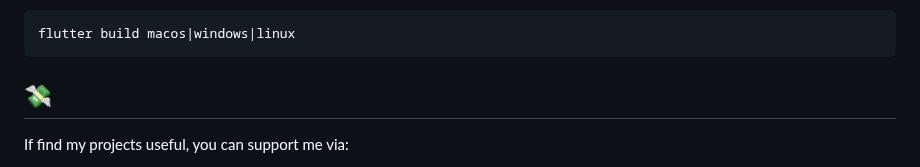
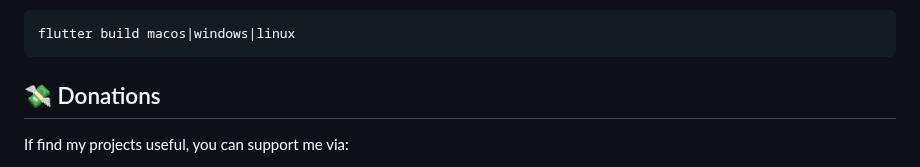
Before and after one commit to AminBhst/brisk, a Markdown page: README.md, the part around the change. GitHub-like rendering.

````diff
--- a/README.md
+++ b/README.md
@@ -70,7 +70,7 @@ Download the Flutter SDK v2.22.0 and set the path variable
 flutter build macos|windows|linux
 ```
 
-## :money_with_wings:
+## :money_with_wings: Donations
 If find my projects useful, you can support me via:
 - ERC20: 0xcc506Cf21374B880B8eFA5294D8047C660DaD80D
 - TRC20: TDbP6HDUTtSzP1zRagEt27o5QYjB2oTFwE
````
